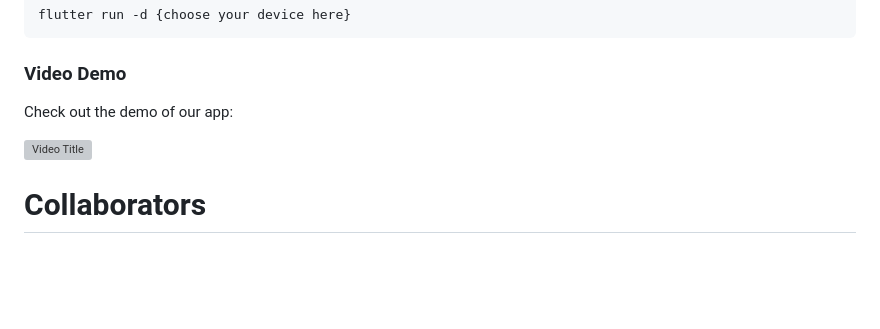
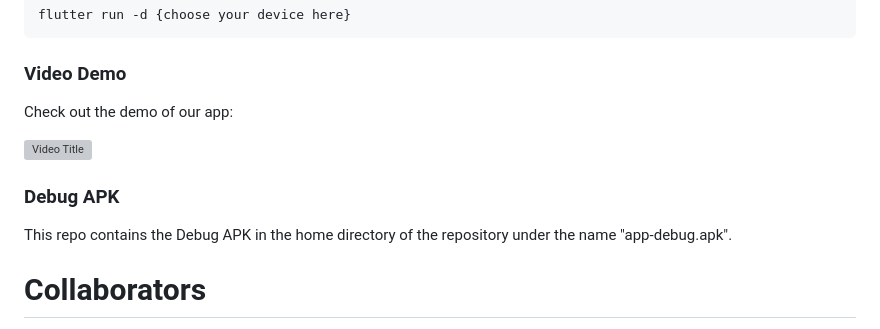
Before and after one commit to ntua-el15074/BePresentApp, a Markdown page: README.md, the part around the change. GitHub-like rendering; blank space fills up the shorter version; grey boxes are pictures that could not be loaded.

```diff
--- a/README.md
+++ b/README.md
@@ -66,6 +66,10 @@ Check out the demo of our app:
 [![Video Title](https://i9.ytimg.com/vi/jRZzNs71zAE/mq1.jpg?sqp=CIDO8awG-oaymwEmCMACELQB8quKqQMa8AEB-AH-CYACogWKAgwIABABGGUgZShlMA8=&rs=AOn4CLBUcXE99Y_Hs0XZV0OIiGbgsOu5HA)](https://www.youtube.com/watch?v=jRZzNs71zAE "Video Title")
 
 
+### Debug APK
+This repo contains the Debug APK in the home directory of the repository under the name "app-debug.apk".
+
+
 # Collaborators
 
 <a href="https://github.com/terezann">
```
